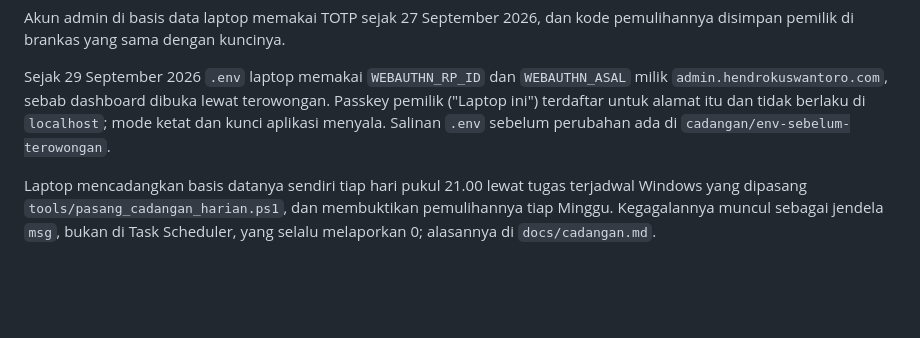
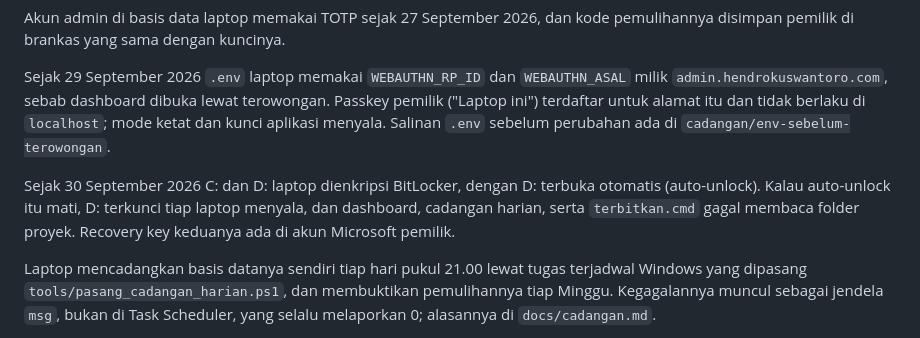
Before and after one commit to hendrokuswantoro/hendrokuswantoro.com, a Markdown page: CLAUDE.md, the part around the change. Drawn GitHub-style; blank space fills up the shorter version.

Commit message:
docs: laptop kini terenkripsi BitLocker, D: terbuka otomatis
Co-Authored-By: Claude Opus 5.5 <noreply@anthropic.com>

```diff
--- a/CLAUDE.md
+++ b/CLAUDE.md
@@ -776,6 +776,11 @@ lewat terowongan. Passkey pemilik ("Laptop ini") terdaftar untuk alamat itu
 dan tidak berlaku di `localhost`; mode ketat dan kunci aplikasi menyala.
 Salinan `.env` sebelum perubahan ada di `cadangan/env-sebelum-terowongan`.
 
+Sejak 30 September 2026 C: dan D: laptop dienkripsi BitLocker, dengan D:
+terbuka otomatis (auto-unlock). Kalau auto-unlock itu mati, D: terkunci tiap
+laptop menyala, dan dashboard, cadangan harian, serta `terbitkan.cmd` gagal
+membaca folder proyek. Recovery key keduanya ada di akun Microsoft pemilik.
+
 Laptop mencadangkan basis datanya sendiri tiap hari pukul 21.00 lewat tugas
 terjadwal Windows yang dipasang `tools/pasang_cadangan_harian.ps1`, dan
 membuktikan pemulihannya tiap Minggu. Kegagalannya muncul sebagai jendela
```
